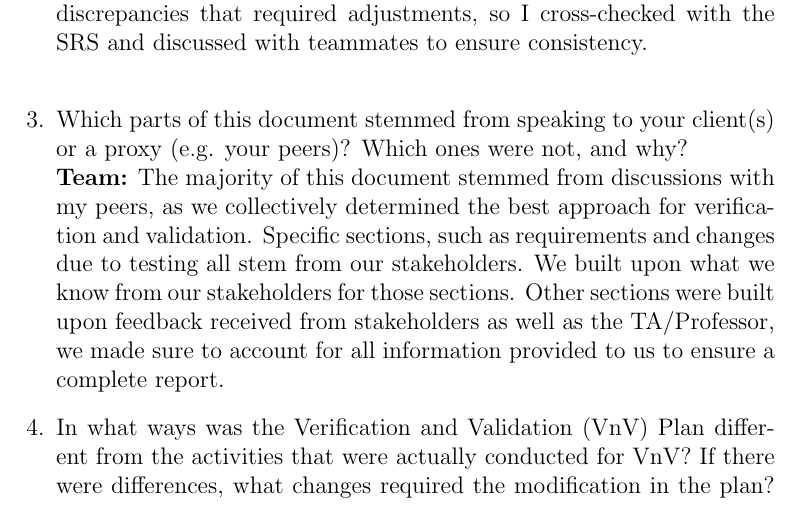
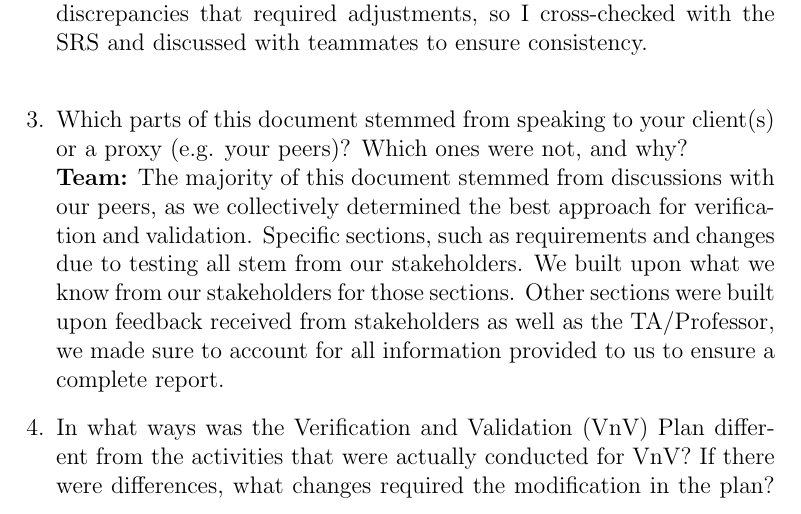
Before and after one commit to Housam2020/MES-ERP, a LaTeX document (docs/VnVReport/VnVReport.tex): part of page 33 of 34, cut so that both start at the same text. Compiled offline with pdfLaTeX.

Commit message:
appendix change

```diff
--- a/docs/VnVReport/VnVReport.tex
+++ b/docs/VnVReport/VnVReport.tex
@@ -990,7 +990,7 @@ graduate attribute of Reflection.
 
   \item Which parts of this document stemmed from speaking to your client(s) or
   a proxy (e.g. your peers)? Which ones were not, and why? \\
-    \textbf{Team:} The majority of this document stemmed from discussions with my peers, as we collectively determined the best approach for verification and validation. Specific sections, such as requirements and changes due to testing all stem from our stakeholders. We built upon what we know from our stakeholders for those sections. Other sections were built upon feedback received from stakeholders as well as the TA/Professor, we made sure to account for all information provided to us to ensure a complete report.
+    \textbf{Team:} The majority of this document stemmed from discussions with our peers, as we collectively determined the best approach for verification and validation. Specific sections, such as requirements and changes due to testing all stem from our stakeholders. We built upon what we know from our stakeholders for those sections. Other sections were built upon feedback received from stakeholders as well as the TA/Professor, we made sure to account for all information provided to us to ensure a complete report.
 
   \item In what ways was the Verification and Validation (VnV) Plan different
   from the activities that were actually conducted for VnV?  If there were
```
